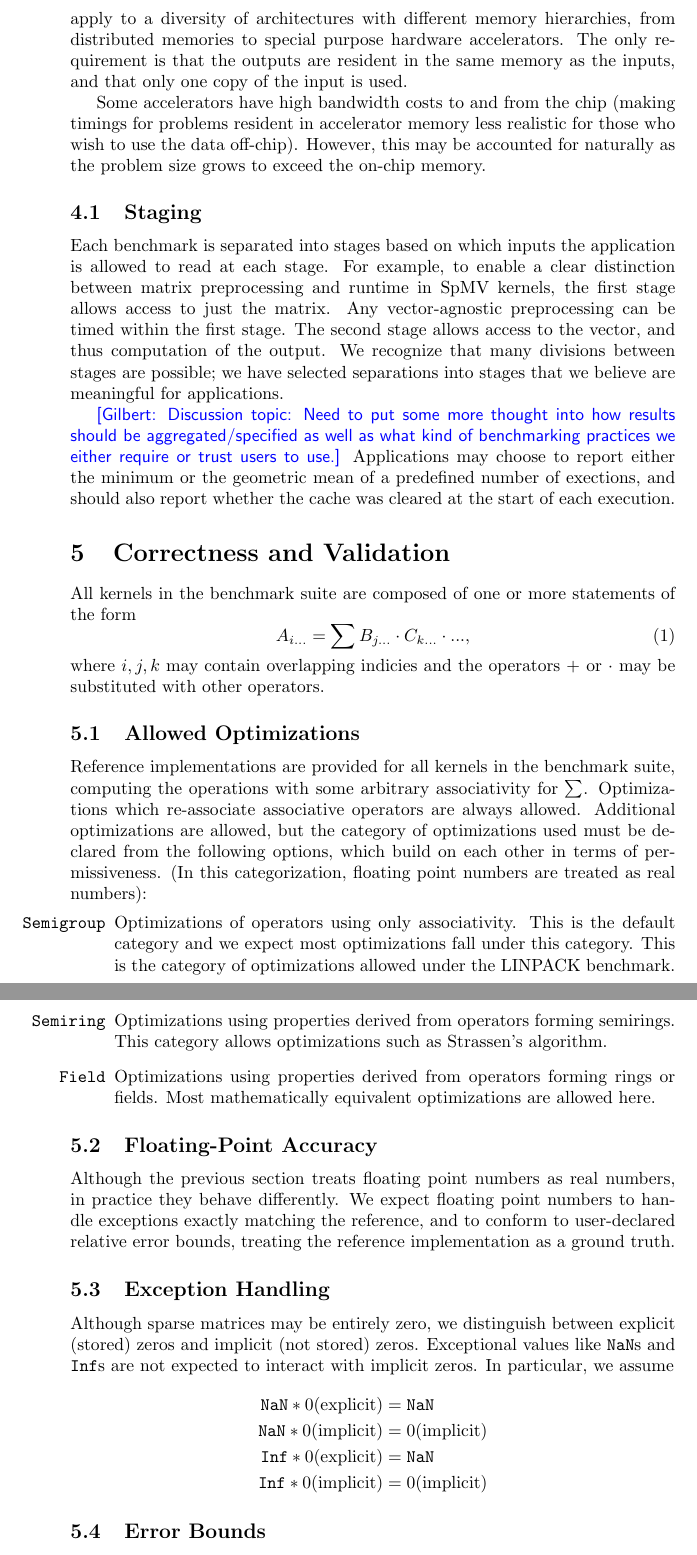
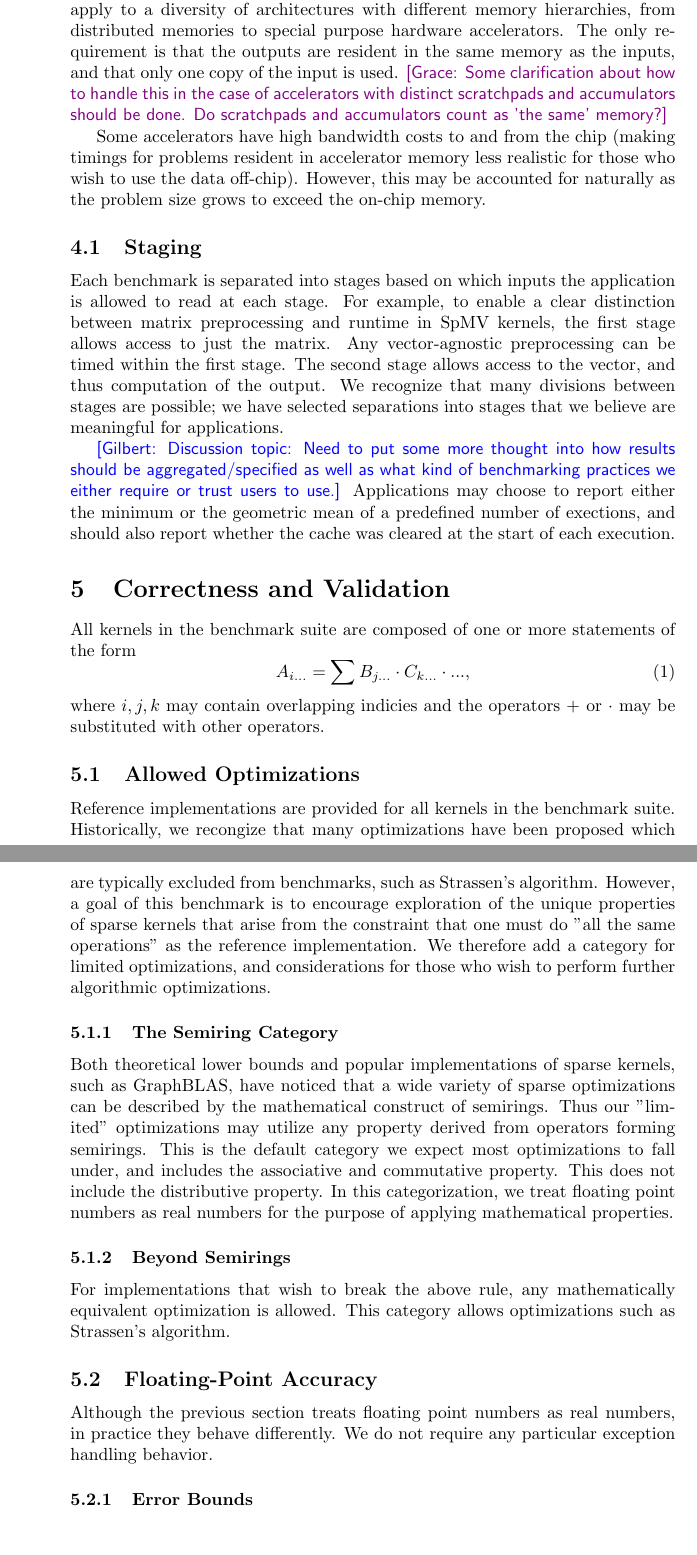
Before and after one commit to SparseRooflineBenchmark/SparseRooflineSpec, a LaTeX document (main.tex): two parts of pages 3 and 4 of 11, joined at a grey line, cut so that both start at the same text. Compiled offline with pdfLaTeX.

Commit message:
Update on Overleaf.

```diff
--- a/main.tex
+++ b/main.tex
@@ -10,7 +10,7 @@
 \newcommand {\dan}[1]{{\color{orange}\sf{[Dan: #1]}}}
 \newcommand {\glb}[1]{{\color{blue}\sf{[Gilbert: #1]}}}
 \newcommand {\jim}[1]{{\color{purple}\sf{[Jim: #1]}}}
-
+\newcommand {\hrl}[1]{{\color{cyan}\sf{[Hengrui: #1]}}}
 \title{The Sparse Roofline Benchmark Specification}
 \author{Editors: Willow Ahrens, Olivia Hsu, (Please add your name!)}
 \date{June 2023}
@@ -58,7 +59,7 @@ Subsequent sections of this document may specify that inputs live in ``dense'' f
 
 \section{Timing}
 
-The time to transfer input/output data to and from the input file should not be measured.  Timing should begin with inputs resident in memory with the specified binary format (see Section~\ref{sec:formats}). The timing should end after the output is resident in memory with the specified binary format. This benchmark may apply to a diversity of architectures with different memory hierarchies, from distributed memories to special purpose hardware accelerators. The only requirement is that the outputs are resident in the same memory as the inputs, and that only one copy of the input is used.
+The time to transfer input/output data to and from the input file should not be measured.  Timing should begin with inputs resident in memory with the specified binary format (see Section~\ref{sec:formats}). The timing should end after the output is resident in memory with the specified binary format. This benchmark may apply to a diversity of architectures with different memory hierarchies, from distributed memories to special purpose hardware accelerators. The only requirement is that the outputs are resident in the same memory as the inputs, and that only one copy of the input is used. \grace{Some clarification about how to handle this in the case of accelerators with distinct scratchpads and accumulators should be done. Do scratchpads and accumulators count as 'the same' memory?}
 
 Some accelerators have high bandwidth costs to and from the chip (making timings for problems resident in accelerator memory less realistic for those who wish to use the data off-chip). However, this may be accounted for naturally as the problem size grows to exceed the on-chip memory.
 
@@ -78,24 +79,14 @@ Applications may choose to report either the minimum or the geometric mean of a
     where $i, j, k$ may contain overlapping indicies and the operators $+$ or $\cdot$ may be substituted with other operators.
 
     \subsection{Allowed Optimizations}
-        Reference implementations are provided for all kernels in the benchmark suite, computing the operations with some arbitrary associativity for $\sum$. Optimizations which re-associate associative operators are always allowed. Additional optimizations are allowed, but the category of optimizations used must be declared from the following options, which build on each other in terms of permissiveness. (In this categorization, floating point numbers are treated as real numbers):
-        \begin{enumerate}
-            \item[\texttt{Semigroup}] Optimizations of operators using only associativity. This is the default category and we expect most optimizations fall under this category. This is the category of optimizations allowed under the LINPACK benchmark.
-            \item[\texttt{Semiring}] Optimizations using properties derived from operators forming semirings. This category allows optimizations such as Strassen's algorithm.
-            \item[\texttt{Field}] Optimizations using properties derived from operators forming rings or fields. Most mathematically equivalent optimizations are allowed here.
-        \end{enumerate}
+        Reference implementations are provided for all kernels in the benchmark suite. Historically, we recongize that many optimizations have been proposed which are typically excluded from benchmarks, such as Strassen's algorithm. However, a goal of this benchmark is to encourage exploration of the unique properties of sparse kernels that arise from the constraint that one must do "all the same operations" as the reference implementation. We therefore add a category for limited optimizations, and considerations for those who wish to perform further algorithmic optimizations.
+
+    \subsubsection{The Semiring Category}
+        Both theoretical lower bounds and popular implementations of sparse kernels, such as GraphBLAS, have noticed that a wide variety of sparse optimizations can be described by the mathematical construct of semirings. Thus our "limited" optimizations may utilize any property derived from operators forming semirings. This is the default category we expect most optimizations to fall under, and includes the associative and commutative property. This does not include the distributive property.  In this categorization, we treat floating point numbers as real numbers for the purpose of applying mathematical properties.
+    \subsubsection{Beyond Semirings}
+        For implementations that wish to break the above rule, any mathematically equivalent optimization is allowed. This category allows optimizations such as Strassen's algorithm.
 
     \subsection{Floating-Point Accuracy}
-        Although the previous section treats floating point numbers as real numbers, in practice they behave differently. We expect floating point numbers to handle exceptions exactly matching the reference, and to conform to user-declared relative error bounds, treating the reference implementation as a ground truth.
+        Although the previous section treats floating point numbers as real numbers, in practice they behave differently. We do not require any particular exception handling behavior.
 
-        \subsection{Exception Handling}
-            Although sparse matrices may be entirely zero, we distinguish between explicit (stored) zeros and implicit (not stored) zeros. Exceptional values like \texttt{NaN}s and \texttt{Inf}s are not expected to interact with implicit zeros. In particular, we assume
-            \begin{align*}
-                \texttt{NaN} * 0 (\text{explicit}) &= \texttt{NaN} \\
-                \texttt{NaN} * 0 (\text{implicit}) &= 0 (\text{implicit}) \\
-                \texttt{Inf} * 0 (\text{explicit}) &= \texttt{NaN} \\
-                \texttt{Inf} * 0 (\text{implicit}) &= 0 (\text{implicit})
-            \end{align*}
-
-        \subsection{Error Bounds}
-            Implementations involving floating point numbers must declare a relative error bound on \eqref{eq:einsum} of the following form, where $p$ and $\epsilon$ are declared parameters:
+         \subsubsection{Error Bounds}
```
Also changed, not shown: main.tex (18 more changed lines).
